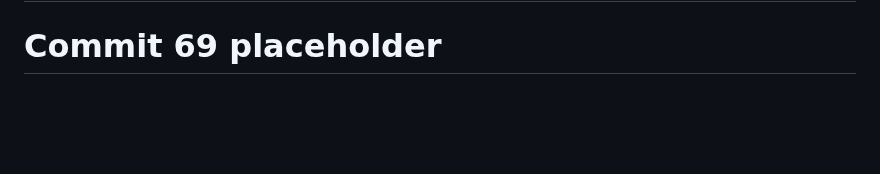
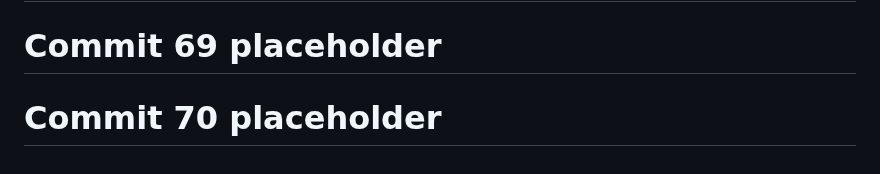
Before and after one commit to God-zil-la/project3, a Markdown page: README.md, the part around the change. GitHub-like rendering; blank space fills up the shorter version.

```diff
--- a/README.md
+++ b/README.md
@@ -714,3 +714,5 @@ GitHub: @god-zil-la
 # Commit 68 placeholder
 
 # Commit 69 placeholder
+
+# Commit 70 placeholder
```
